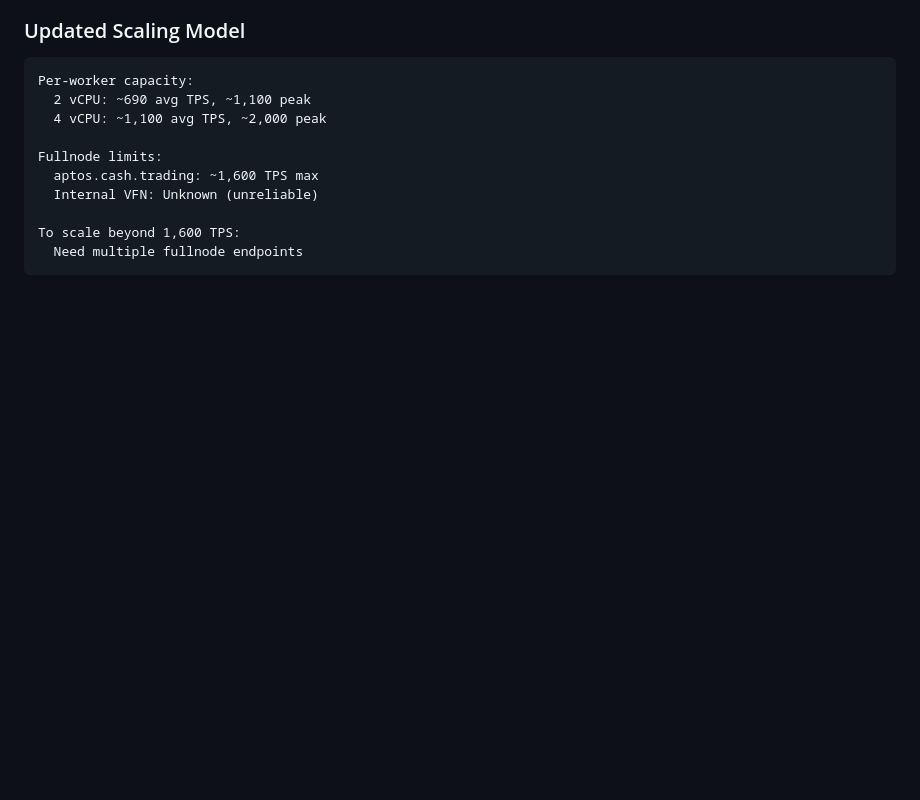
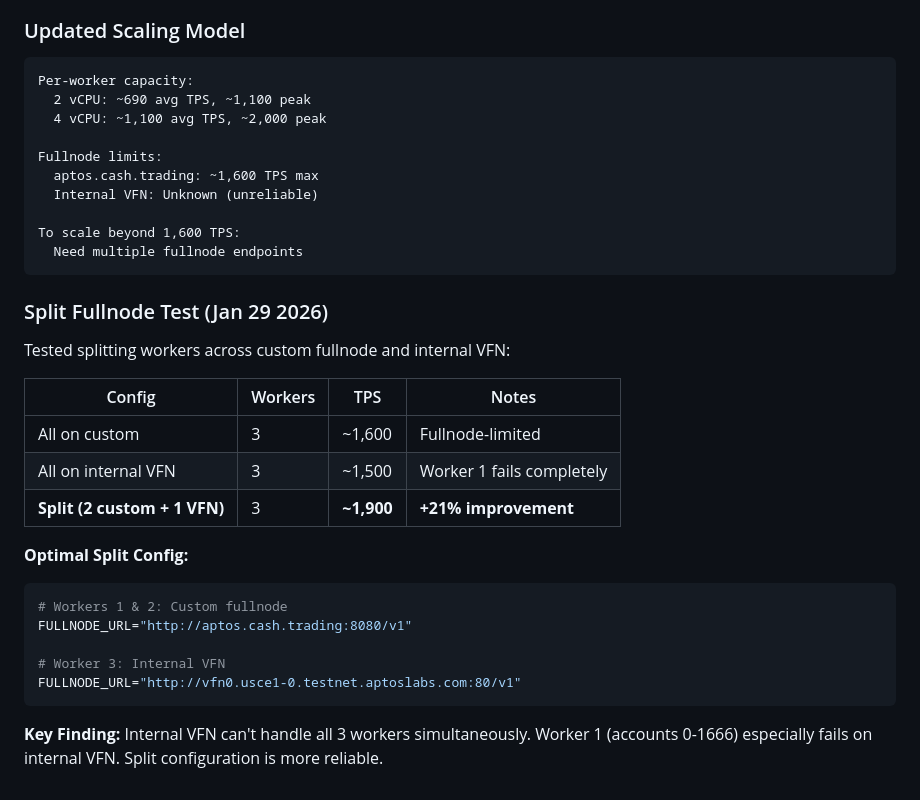
Before and after one commit to SeamMoney/aptos-polymarket, a Markdown page: CLAUDE.md, the part around the change. GitHub-like rendering; blank space fills up the shorter version.

Commit message:
docs: Split fullnode config for +21% TPS improvement
Tested splitting workers across multiple fullnode endpoints:
- Workers 1 & 2: aptos.cash.trading (custom)
- Worker 3: internal VFN (vfn0.usce1-0.testnet.aptoslabs.com)

Results:
- Single fullnode: ~1,600 TPS (capped)
- Split config: ~1,900 TPS (+21%)
- All on internal VFN: ~1,500 TPS (Worker 1 fails)

Key finding: Internal VFN can't handle all 3 workers.
Split configuration is more reliable and faster.

Co-Authored-By: Claude Opus 4.5 <noreply@anthropic.com>

````diff
--- a/CLAUDE.md
+++ b/CLAUDE.md
@@ -568,3 +568,24 @@ Fullnode limits:
 To scale beyond 1,600 TPS:
   Need multiple fullnode endpoints
 ```
+
+### Split Fullnode Test (Jan 29 2026)
+
+Tested splitting workers across custom fullnode and internal VFN:
+
+| Config | Workers | TPS | Notes |
+|--------|---------|-----|-------|
+| All on custom | 3 | ~1,600 | Fullnode-limited |
+| All on internal VFN | 3 | ~1,500 | Worker 1 fails completely |
+| **Split (2 custom + 1 VFN)** | 3 | **~1,900** | **+21% improvement** |
+
+**Optimal Split Config:**
+```bash
+# Workers 1 & 2: Custom fullnode
+FULLNODE_URL="http://aptos.cash.trading:8080/v1"
+
+# Worker 3: Internal VFN
+FULLNODE_URL="http://vfn0.usce1-0.testnet.aptoslabs.com:80/v1"
+```
+
+**Key Finding:** Internal VFN can't handle all 3 workers simultaneously. Worker 1 (accounts 0-1666) especially fails on internal VFN. Split configuration is more reliable.
````
